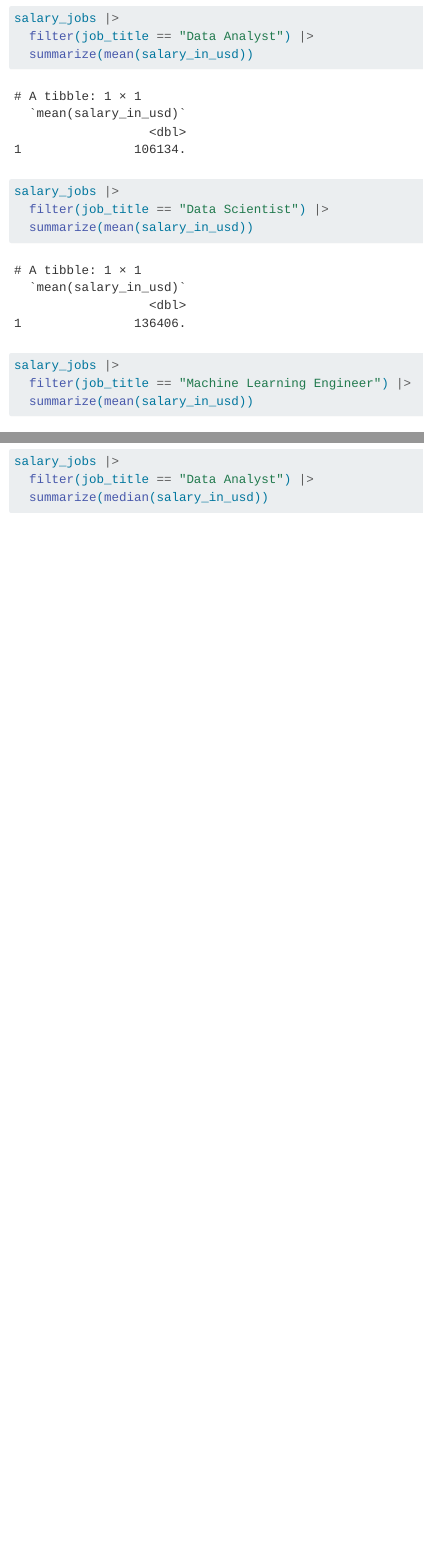
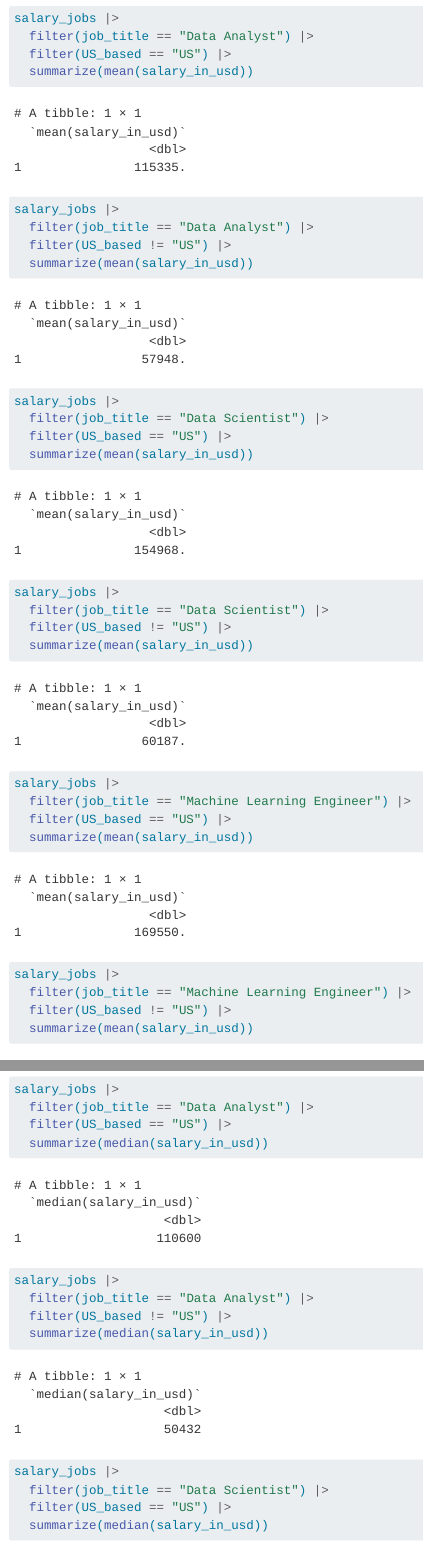
Before and after one commit to westonslayton/Tech-Salaries-Research, a Quarto document (report.qmd): the page in a window 1100 px wide, from 4070 px down, and a second part further down, joined at a grey line. Rendered offline with R 4.5, knitr and Pandoc in place of Quarto, with nearby package versions; some code elsewhere in the file could not run offline; menus at the side of the page are left out; long lines of code are wrapped; common packages that the code uses without loading them are loaded.

Commit message:
summary by US/Not

````diff
--- a/report.qmd
+++ b/report.qmd
@@ -128,14 +128,32 @@ summary statistics
 
 salary_jobs |>
   filter(job_title == "Data Analyst") |>
+  filter(US_based == "US") |>
+  summarize(mean(salary_in_usd))
+
+salary_jobs |>
+  filter(job_title == "Data Analyst") |>
+  filter(US_based != "US") |>
   summarize(mean(salary_in_usd))
 
 salary_jobs |>
   filter(job_title == "Data Scientist") |>
+  filter(US_based == "US") |>
+  summarize(mean(salary_in_usd))
+
+salary_jobs |>
+  filter(job_title == "Data Scientist") |>
+  filter(US_based != "US") |>
   summarize(mean(salary_in_usd))
 
 salary_jobs |>
   filter(job_title == "Machine Learning Engineer") |>
+  filter(US_based == "US") |>
+  summarize(mean(salary_in_usd))
+
+salary_jobs |>
+  filter(job_title == "Machine Learning Engineer") |>
+  filter(US_based != "US") |>
   summarize(mean(salary_in_usd))
 ```
 
@@ -144,7 +162,15 @@ salary_jobs |>
 
 salary_jobs |>
   filter(job_title == "Data Analyst") |>
+  filter(US_based == "US") |>
+  summarize(median(salary_in_usd))
+
+salary_jobs |>
+  filter(job_title == "Data Analyst") |>
+  filter(US_based != "US") |>
   summarize(median(salary_in_usd))
 
 salary_jobs |>
   filter(job_title == "Data Scientist") |>
+  filter(US_based == "US") |>
+  summarize(median(salary_in_usd))
````
Also changed, not shown: report.qmd (10 more changed lines).
